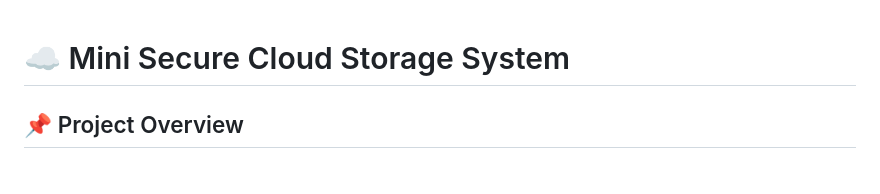
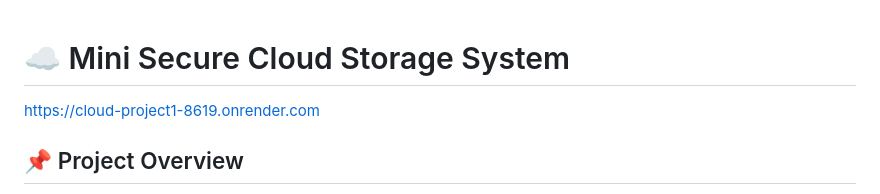
Before and after one commit to gondchawarswaraj45/Cloud_project1, a Markdown page: README.md, the part around the change. GitHub-like rendering.

Commit message:
Add project URL to README
Added project URL to the README file.

```diff
--- a/README.md
+++ b/README.md
@@ -1,4 +1,6 @@
 # ☁️ Mini Secure Cloud Storage System
+
+https://cloud-project1-8619.onrender.com
 
 ## 📌 Project Overview
 
```
